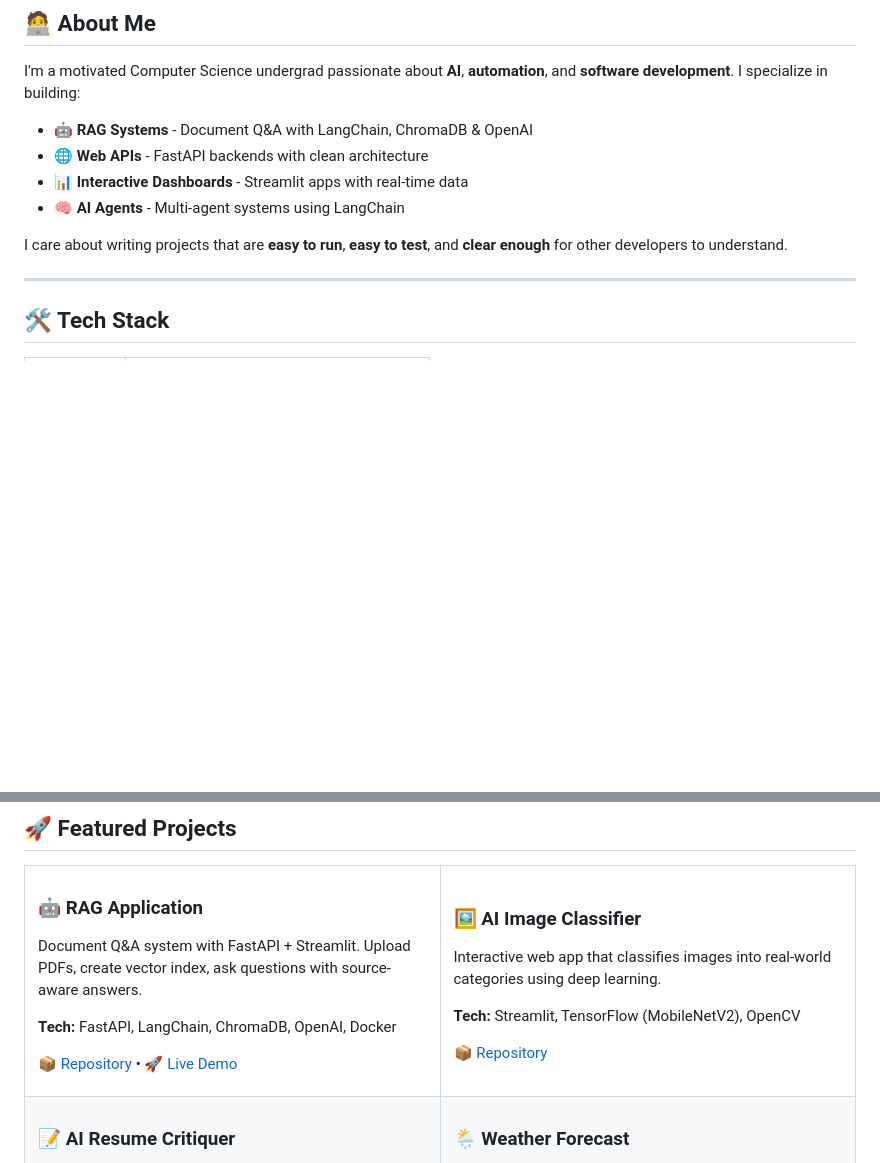
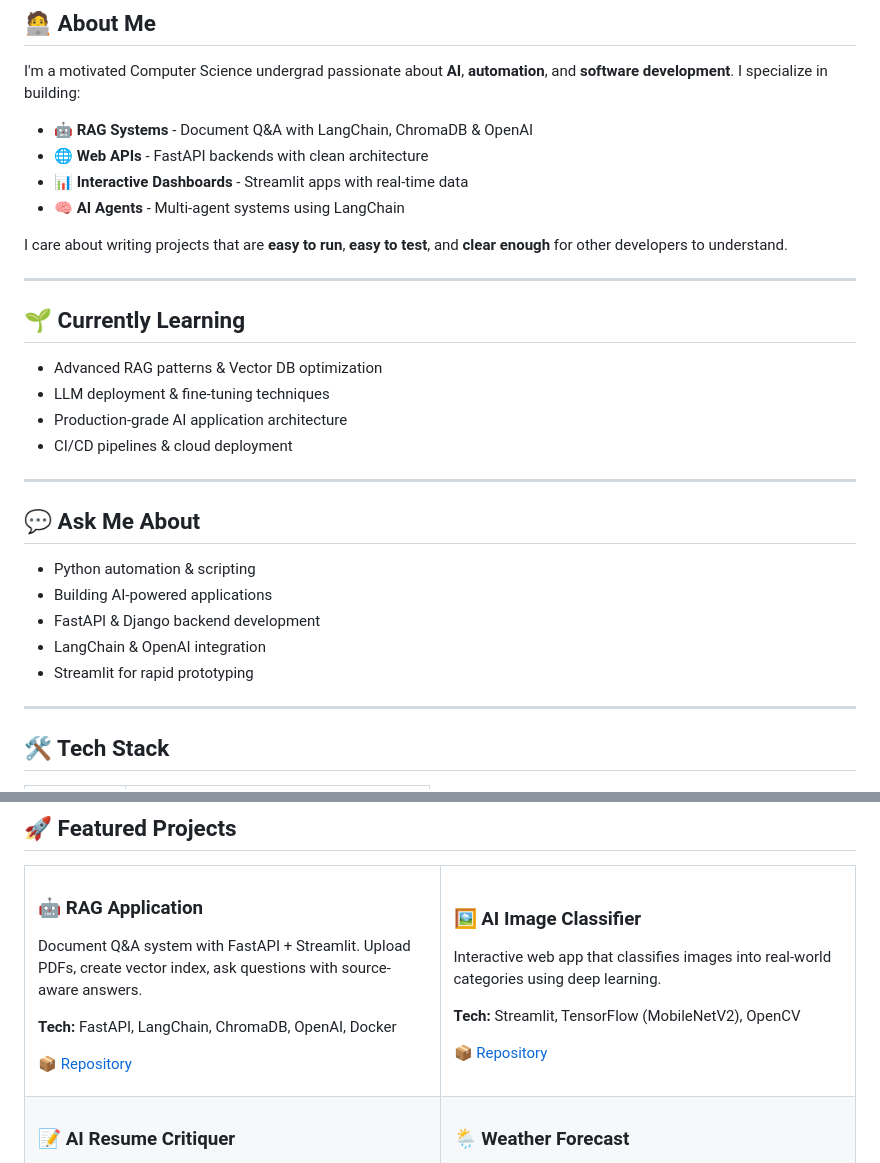
Before and after one commit to HiiAliasgar/HiiAliasgar, a Markdown page: README.md, 2 parts joined by grey strips. Drawn GitHub-style; blank space fills up the shorter version.

Commit message:
Remove GitHub Stats & Top Languages, add Currently Learning & Ask Me sections

```diff
--- a/README.md
+++ b/README.md
@@ -33,6 +37,25 @@ I'm a motivated Computer Science undergrad passionate about **AI**, **automation
 - 🧠 **AI Agents** - Multi-agent systems using LangChain
 
 I care about writing projects that are **easy to run**, **easy to test**, and **clear enough** for other developers to understand.
+
+---
+
+## 🌱 Currently Learning
+
+- Advanced RAG patterns & Vector DB optimization
+- LLM deployment & fine-tuning techniques
+- Production-grade AI application architecture
+- CI/CD pipelines & cloud deployment
+
+---
+
+## 💬 Ask Me About
+
+- Python automation & scripting
+- Building AI-powered applications
+- FastAPI & Django backend development
+- LangChain & OpenAI integration
+- Streamlit for rapid prototyping
 
 ---
 
@@ -94,8 +117,7 @@ I care about writing projects that are **easy to run**, **easy to test**, and **
       <p>Document Q&A system with FastAPI + Streamlit. Upload PDFs, create vector index, ask questions with source-aware answers.</p>
       <p><b>Tech:</b> FastAPI, LangChain, ChromaDB, OpenAI, Docker</p>
       <p>
-        <a href="https://github.com/HiiAliasgar/Rag_Application">📦 Repository</a> •
-        <a href="#">🚀 Live Demo</a>
+        <a href="https://github.com/HiiAliasgar/Rag_Application">📦 Repository</a>
       </p>
     </td>
     <td width="50%" valign="top">
```
Also changed, not shown: other parts of README.md (+5 -6 lines).
